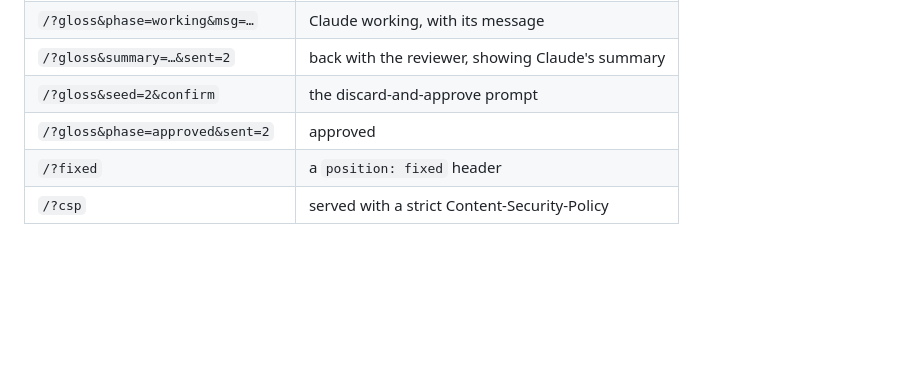
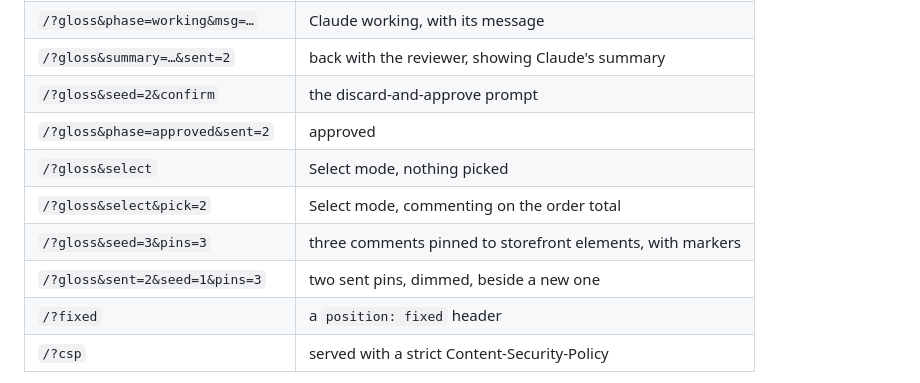
Before and after one commit to ryanbrunner/gloss, a Markdown page: README.md, the part around one of its changes. Rendered like a GitHub page; blank space fills up the shorter version.

```diff
--- a/README.md
+++ b/README.md
@@ -202,6 +226,10 @@ by URL, using the same bar with its comments kept in the page:
 | `/?gloss&summary=…&sent=2` | back with the reviewer, showing Claude's summary |
 | `/?gloss&seed=2&confirm` | the discard-and-approve prompt |
 | `/?gloss&phase=approved&sent=2` | approved |
+| `/?gloss&select` | Select mode, nothing picked |
+| `/?gloss&select&pick=2` | Select mode, commenting on the order total |
+| `/?gloss&seed=3&pins=3` | three comments pinned to storefront elements, with markers |
+| `/?gloss&sent=2&seed=1&pins=3` | two sent pins, dimmed, beside a new one |
 | `/?fixed` | a `position: fixed` header |
 | `/?csp` | served with a strict Content-Security-Policy |
 
```
Also changed, not shown: other parts of README.md (+28 -4 lines).
